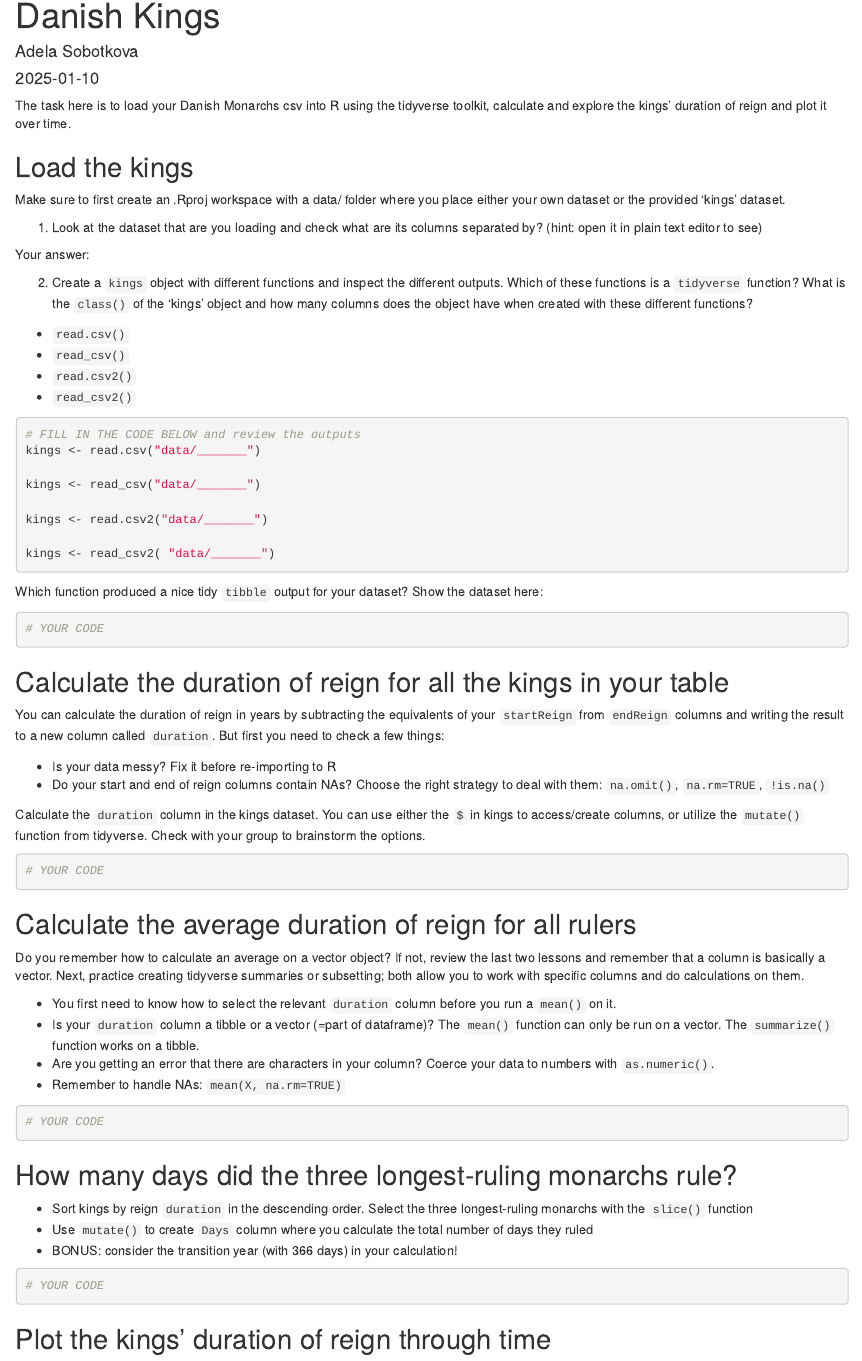
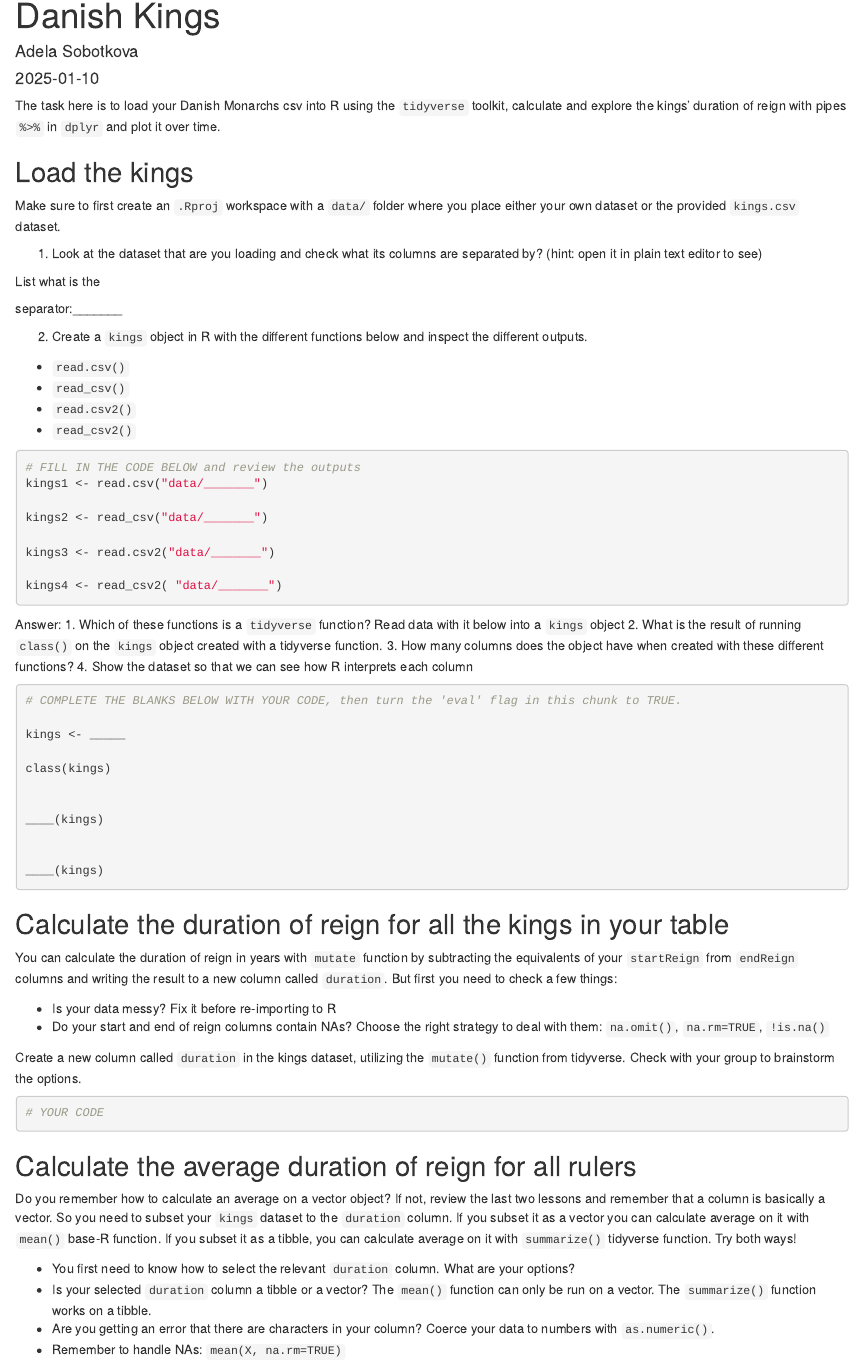
Before and after one commit to Digital-Methods-HASS/DanishMonarchs, an R Markdown document (DanishMonarchs.Rmd): the page in a window 1100 px wide, from its top. The pictures show the output file DanishMonarchs.html that the author committed with the source, opened offline.

Commit message:
update HW

````diff
--- a/DanishMonarchs.Rmd
+++ b/DanishMonarchs.Rmd
@@ -10,59 +10,74 @@ knitr::opts_chunk$set(echo = TRUE)
 ```
 
 
-The task here is to load your Danish Monarchs csv into R using the tidyverse toolkit, calculate and explore the kings' duration of reign and plot it over time.
+The task here is to load your Danish Monarchs csv into R using the `tidyverse` toolkit, calculate and explore the kings' duration of reign with pipes `%>%` in `dplyr` and plot it over time.
 
 ## Load the kings
 
-Make sure to first create an .Rproj workspace with a data/ folder where you place either your own dataset or the provided ‘kings’ dataset.
+Make sure to first create an  `.Rproj` workspace with a `data/` folder where you place either your own dataset or the provided `kings.csv` dataset.
 
-1. Look at the dataset that are you loading and check what are its columns separated by? (hint: open it in plain text editor to see)
+1. Look at the dataset that are you loading and check what its columns are separated by? (hint: open it in plain text editor to see)
 
-Your answer:
+List what is the
 
-2. Create a `kings` object with different functions and inspect the different outputs.
-Which of these functions is a `tidyverse` function? What is the `class()` of the ‘kings’ object and how many columns does the object have when created with these different functions?
+separator:_______
 
+2. Create a `kings` object in R with the different functions below and inspect the different outputs.
 -  `read.csv()`
 -  `read_csv()`
 -  `read.csv2()`
 -  `read_csv2()`
 ```{r eval=FALSE}
 # FILL IN THE CODE BELOW and review the outputs
-kings <- read.csv("data/_______")
+kings1 <- read.csv("data/_______")
 
-kings <- read_csv("data/_______")
+kings2 <- read_csv("data/_______")
 
-kings <- read.csv2("data/_______")
+kings3 <- read.csv2("data/_______")
 
-kings <- read_csv2( "data/_______")
+kings4 <- read_csv2( "data/_______")
 ```
+Answer:
+1. Which of these functions is a `tidyverse` function? Read data with it below into a `kings` object
+2. What is the result of running `class()` on the `kings` object created with a tidyverse function.
+3. How many columns does the object have when created with these different functions?
+4. Show the dataset so that we can see how R interprets each column
 
-Which function produced a nice tidy `tibble` output for your dataset? Show the dataset here:
+```{r eval = FALSE}
+# COMPLETE THE BLANKS BELOW WITH YOUR CODE, then turn the 'eval' flag in this chunk to TRUE.
 
-```{r}
-# YOUR CODE
+kings <- _____
+
+class(kings)
+
+
+____(kings)
+
+
+____(kings)
+
+
 ```
 
 
 ## Calculate the duration of reign for all the kings in your table
-You can calculate the duration of reign in years by subtracting the equivalents of your `startReign` from `endReign` columns and writing the result to a new column called `duration`. But first you need to check a few things:
+You can calculate the duration of reign in years with `mutate` function by subtracting the equivalents of your `startReign` from `endReign` columns and writing the result to a new column called `duration`. But first you need to check a few things:
 
 * Is your data messy? Fix it before re-importing to R
 * Do your start and end of reign columns contain NAs? Choose the right strategy to deal with them: `na.omit()`, `na.rm=TRUE`, `!is.na()`
 
 
-Calculate the `duration` column in the kings dataset. You can use either the `$` in kings to access/create columns, or utilize the `mutate()` function from tidyverse. Check with your group to brainstorm the options.
+Create a new column called  `duration` in the kings dataset, utilizing the `mutate()` function from tidyverse. Check with your group to brainstorm the options.
 
 ```{r}
 # YOUR CODE
 ```
 
 ## Calculate the average duration of reign for all rulers
-Do you remember how to calculate an average on a vector object? If not, review the last two lessons and remember that a column is basically a vector. Next, practice creating tidyverse summaries or subsetting; both allow you to work with specific columns and do calculations on them.
+Do you remember how to calculate an average on a vector object? If not, review the last two lessons and remember that a column is basically a vector. So you need to subset your `kings` dataset to the `duration` column. If you subset it as a vector you can calculate average on it with `mean()` base-R function. If you subset it as a tibble, you can calculate average on it with `summarize()` tidyverse function. Try both ways!
 
-* You first need to know how to select the relevant `duration` column before you run a `mean()` on it.
-* Is your `duration` column a tibble or a vector (=part of dataframe)? The `mean()` function can only be run on a vector. The `summarize()` function works on a tibble.
+* You first need to know how to select the relevant `duration` column. What are your options?
+* Is your selected `duration` column a tibble or a vector? The `mean()` function can only be run on a vector. The `summarize()` function works on a tibble.
 * Are you getting an error that there are characters in your column? Coerce your data to numbers with `as.numeric()`.
 * Remember to handle NAs: `mean(X, na.rm=TRUE)`
 
@@ -70,6 +85,15 @@ Do you remember how to calculate an average on a vector object? If not, review t
 ```{r}
 # YOUR CODE
 ```
+
+## How many and which kings enjoyed a longer-than-average duration of reign?
+
+You have calculated the average duration above. Use it now to `filter()` the `duration` column in  `kings` dataset. Display the result and also  count the resulting rows with `count()`
+
+```{r}
+# YOUR CODE
+```
+
 
 ## How many days did the three longest-ruling monarchs rule?
 
@@ -82,10 +106,8 @@ Do you remember how to calculate an average on a vector object? If not, review t
 ```
 
 
-## Plot the kings' duration of reign through time
+## Challenge: Plot the kings' duration of reign through time
 
 What is the long-term trend in the duration of reign among Danish monarchs? How does it relate to the historical violence trends ?
 
 * Try to plot the duration of reign column in `ggplot` with `geom_point()` and  `geom_smooth()`
-* In order to peg the duration (which is between 1-99) somewhere to the x axis with individual centuries, I recommend creating a new column `midyear` by subtracting the endYear from the startYear and dividing the result by two.
-* Now you can plot the kings dataset, plotting `midyear` along the x axis and 'Duration' along y axis
````
Also changed, not shown: DanishMonarchs.html, DanishMonarchs.Rmd (6 more changed lines), 1 other file.
